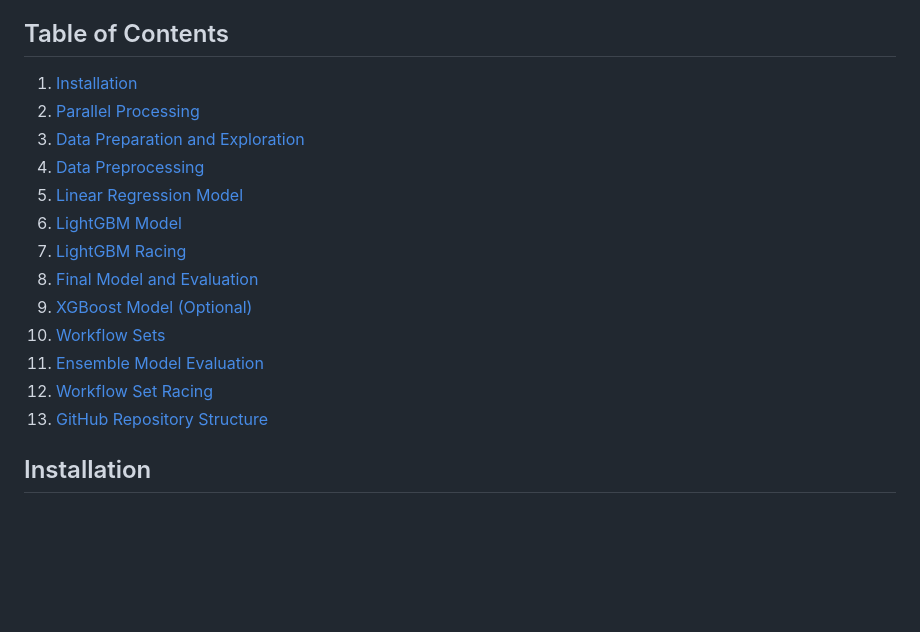
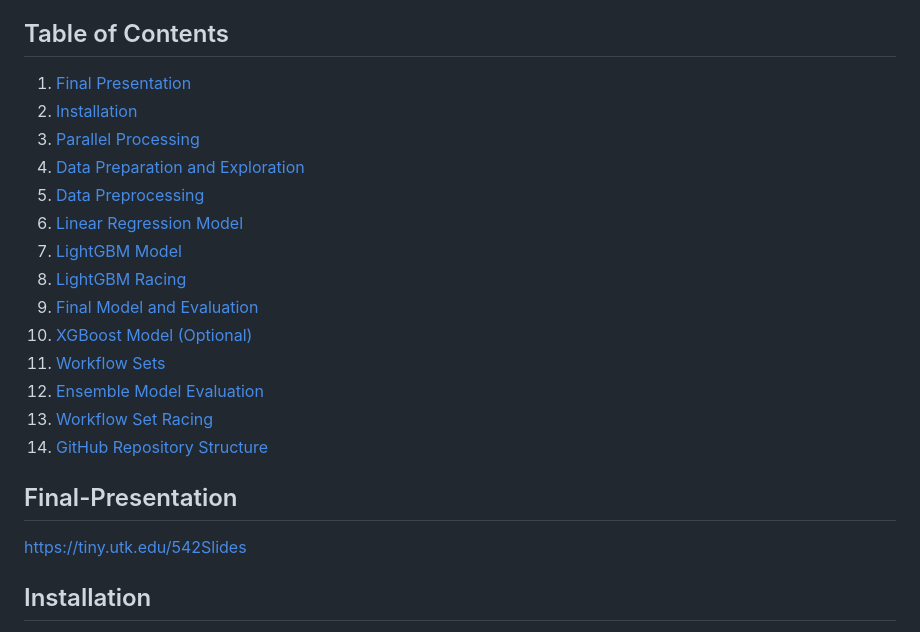
Before and after one commit to AlexanderHolmes0/BZAN_542_Group_Project, a Markdown page: README.md, the part around the change. Drawn GitHub-style; blank space fills up the shorter version.

```diff
--- a/README.md
+++ b/README.md
@@ -4,19 +4,25 @@
 Welcome to the comprehensive analysis of used car data using various machine learning techniques and workflows in R. This repository dives deep into the world of predictive modeling and data exploration, showcasing the power of packages such as `tidymodels`, `embed`, `stringdist`, `probably`, `bonsai`, `textrecipes`, and `finetune`. The analysis covers everything from initial data loading to model evaluation and comparison.
 
 ## Table of Contents
-1. [Installation](#installation)
-2. [Parallel Processing](#parallel-processing)
-3. [Data Preparation and Exploration](#data-preparation-and-exploration)
-4. [Data Preprocessing](#data-preprocessing)
-5. [Linear Regression Model](#linear-regression-model)
-6. [LightGBM Model](#lightgbm-model)
-7. [LightGBM Racing](#lightgbm-racing)
-8. [Final Model and Evaluation](#final-model-and-evaluation)
-9. [XGBoost Model (Optional)](#xgboost-model-optional)
-10. [Workflow Sets](#workflow-sets)
-11. [Ensemble Model Evaluation](#ensemble-model-evaluation)
-12. [Workflow Set Racing](#workflow-set-racing)
-13. [GitHub Repository Structure](#github-repository-structure)
+1. [Final Presentation](#Final-Presentation)
+2. [Installation](#installation)
+3. [Parallel Processing](#parallel-processing)
+4. [Data Preparation and Exploration](#data-preparation-and-exploration)
+5. [Data Preprocessing](#data-preprocessing)
+6. [Linear Regression Model](#linear-regression-model)
+7. [LightGBM Model](#lightgbm-model)
+8. [LightGBM Racing](#lightgbm-racing)
+9. [Final Model and Evaluation](#final-model-and-evaluation)
+10. [XGBoost Model (Optional)](#xgboost-model-optional)
+11. [Workflow Sets](#workflow-sets)
+12. [Ensemble Model Evaluation](#ensemble-model-evaluation)
+13. [Workflow Set Racing](#workflow-set-racing)
+14. [GitHub Repository Structure](#github-repository-structure)
+
+
+## Final-Presentation
+https://tiny.utk.edu/542Slides
+
 
 ## Installation
 To replicate the analysis, ensure you have the required packages installed. Run the following code to install the necessary packages once:
```
